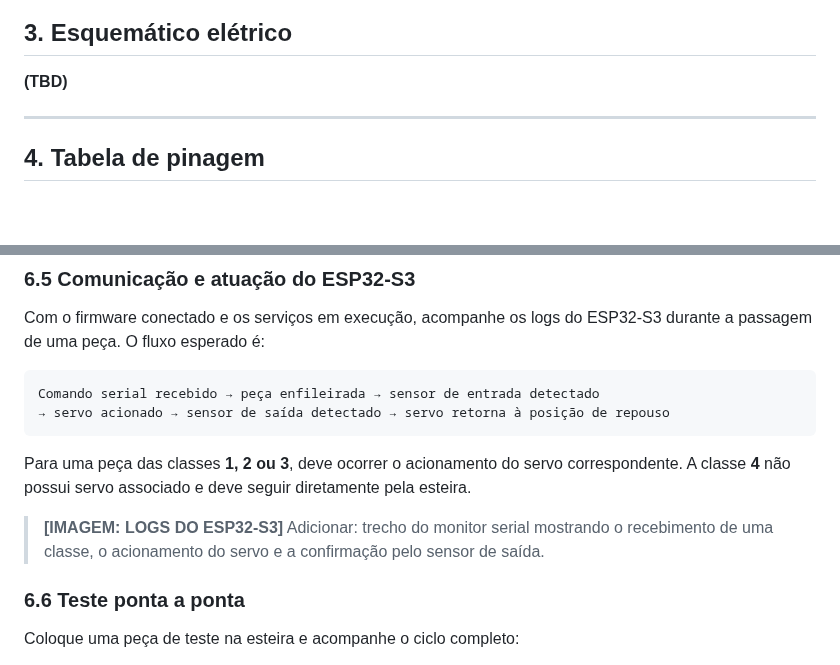
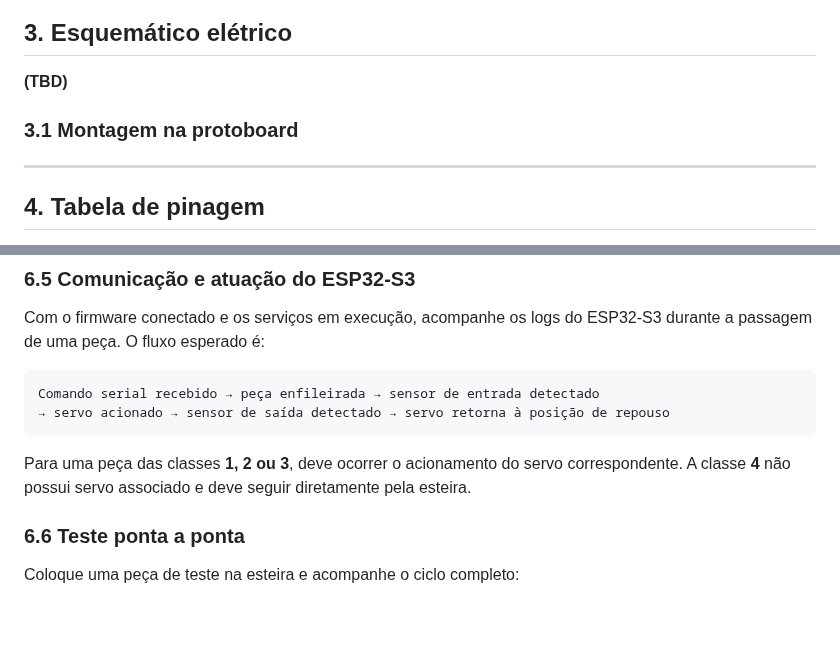
Before and after one commit to RaphaelRates/Projeto-Beirada, a Markdown page: README.md, 2 parts joined by grey strips. Drawn GitHub-style; blank space fills up the shorter version.

```diff
--- a/README.md
+++ b/README.md
@@ -112,6 +112,8 @@ flowchart LR
 ## 3. Esquemático elétrico
 
 **(TBD)**
+
+### 3.1 Montagem na protoboard
 
 ---
 
@@ -739,9 +741,6 @@ Comando serial recebido → peça enfileirada → sensor de entrada detectado
 
 Para uma peça das classes **1, 2 ou 3**, deve ocorrer o acionamento do servo correspondente. A classe **4** não possui servo associado e deve seguir diretamente pela esteira.
 
-> **[IMAGEM: LOGS DO ESP32-S3]**
-> Adicionar: trecho do monitor serial mostrando o recebimento de uma classe, o acionamento do servo e a confirmação pelo sensor de saída.
-
 ### 6.6 Teste ponta a ponta
 
 Coloque uma peça de teste na esteira e acompanhe o ciclo completo:
```
